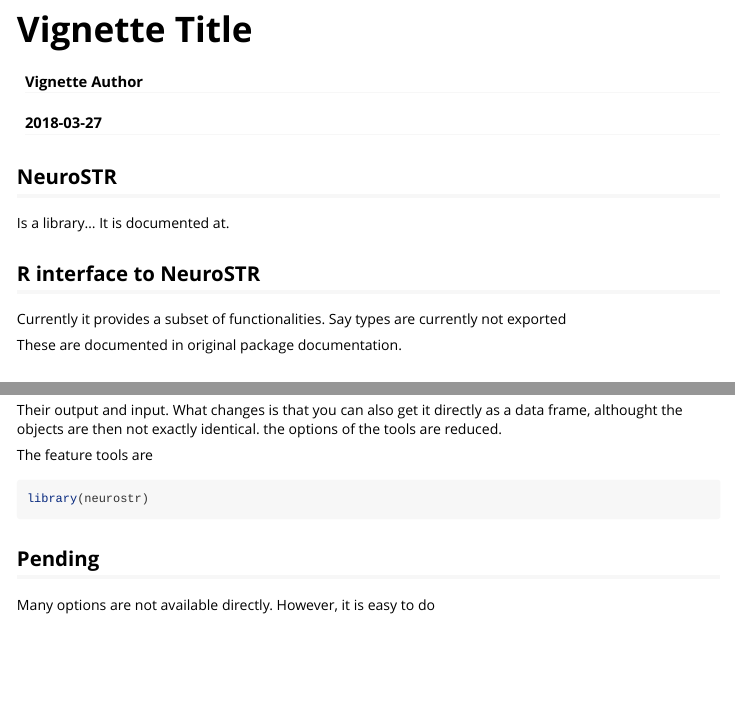
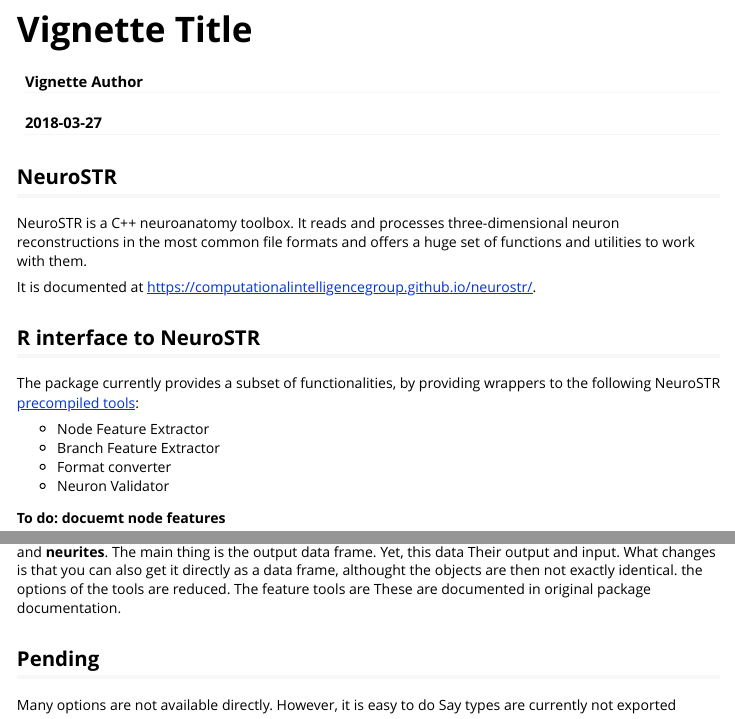
Before and after one commit to ComputationalIntelligenceGroup/neurostrr, an R Markdown document (vignettes/neurostr.Rmd): the page in a window 1100 px wide, from its top, and a second part further down, joined at a grey line. Rendered offline with R 4.5, knitr and Pandoc, with nearby package versions; some code elsewhere in the file could not run offline.

````diff
--- a/vignettes/neurostr.Rmd
+++ b/vignettes/neurostr.Rmd
@@ -17,18 +17,19 @@
 ```
 
 ## NeuroSTR
-Is a library... It is documented at.
+NeuroSTR is a C++ neuroanatomy toolbox. It reads and processes three-dimensional neuron reconstructions in the most common file formats and offers a huge set of functions and utilities to work with them.
+
+It is documented at <https://computationalintelligencegroup.github.io/neurostr/>.
 
 ## R interface to NeuroSTR
-Currently it provides a subset of functionalities. Say types are currently not exported
+The package currently provides a subset of functionalities, by providing wrappers to the following NeuroSTR [precompiled tools ](<https://computationalintelligencegroup.github.io/neurostr/doc/tools.html>):
 
-These are documented in original package documentation.
+- Node Feature Extractor
+- Branch Feature Extractor
+- Format converter
+- Neuron Validator
+
+**To do: docuemt node features**
+
 
 ## Fature tools
-At level of node, branch, and **neurites**.
-
-The main thing is the output data frame. Yet, this data
-
-Their output and input. What changes is that you can also get it directly as a data frame, althought the objects are then not exactly identical. the options of the tools are reduced.
-
-The feature tools are
@@ -40,6 +46,9 @@
+At level of node, branch, and **neurites**.   The main thing is the output data frame. Yet, this data
+Their output and input. What changes is that you can also get it directly as a data frame, althought the objects are then not exactly identical. the options of the tools are reduced.   The feature tools are   These are documented in original package documentation.
 
 ## Pending
 Many options are not available directly. However, it is easy to do
+Say types are currently not exported
 
 ## Extending the output
 Merging node and branch level? These are primitives and many useful can be built on top of it.
````
Also changed, not shown: vignettes/neurostr.Rmd (5 more changed lines), 1 other file.
